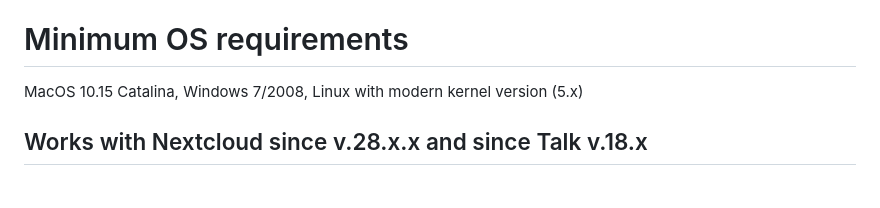
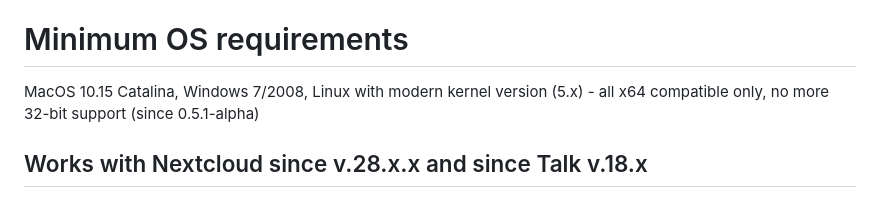
Before and after one commit to drlight17/talk-electron, a Markdown page: README.md, the part around one of its changes. Rendered like a GitHub page.

```diff
--- a/README.md
+++ b/README.md
@@ -9,7 +9,7 @@ Sources are mess but it works =)
 Check my app if you are unsatisfied by [official Nextcloud Talk Desktop app](https://github.com/nextcloud/talk-desktop).
 
 # Minimum OS requirements
-MacOS 10.15 Catalina, Windows 7/2008, Linux with modern kernel version (5.x)
+MacOS 10.15 Catalina, Windows 7/2008, Linux with modern kernel version (5.x) - all x64 compatible only, no more 32-bit support (since 0.5.1-alpha)
 
 ## Works with Nextcloud since v.28.x.x and since Talk v.18.x
 
```
Also changed, not shown: other parts of README.md (+2 -4 lines).
